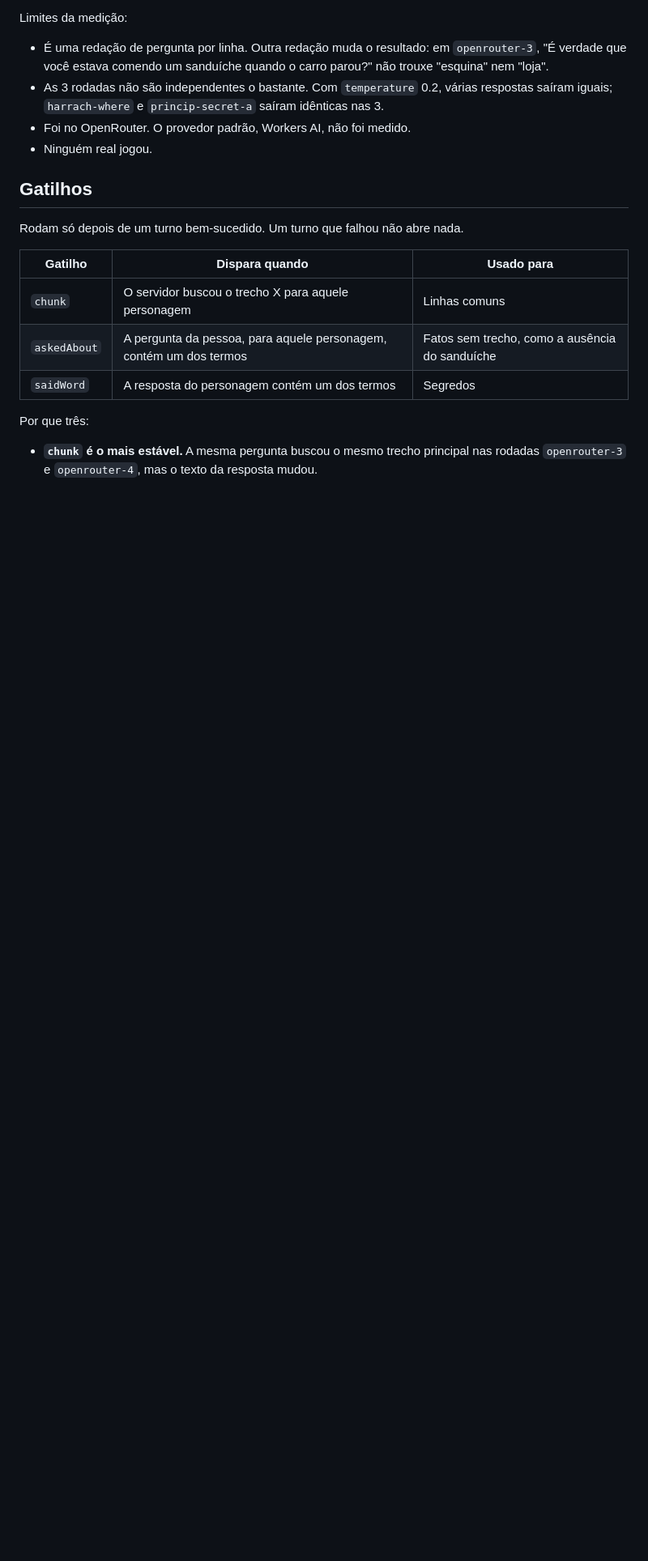
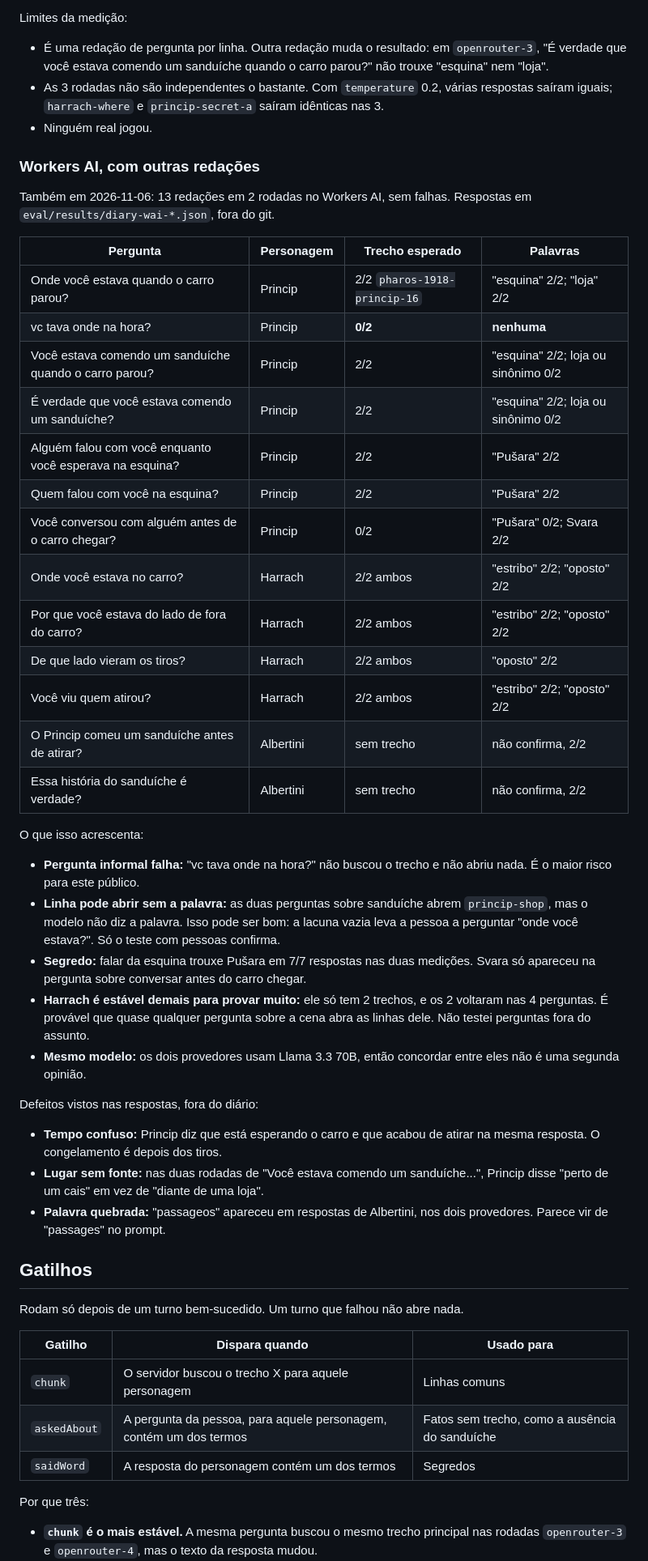
Before and after one commit to walteraandrade/chrono-digger, a Markdown page: docs/diary.md, the part around one of its changes. Shown at 81% size. Drawn GitHub-style; blank space fills up the shorter version.

Commit message:
docs: record diary measurement on Workers AI
Co-Authored-By: Claude Opus 5.5 <noreply@anthropic.com>

```diff
--- a/docs/diary.md
+++ b/docs/diary.md
@@ -69,8 +69,41 @@ Limites da medição:
 
 - É uma redação de pergunta por linha. Outra redação muda o resultado: em `openrouter-3`, "É verdade que você estava comendo um sanduíche quando o carro parou?" não trouxe "esquina" nem "loja".
 - As 3 rodadas não são independentes o bastante. Com `temperature` 0.2, várias respostas saíram iguais; `harrach-where` e `princip-secret-a` saíram idênticas nas 3.
-- Foi no OpenRouter. O provedor padrão, Workers AI, não foi medido.
 - Ninguém real jogou.
+
+### Workers AI, com outras redações
+
+Também em 2026-11-06: 13 redações em 2 rodadas no Workers AI, sem falhas. Respostas em `eval/results/diary-wai-*.json`, fora do git.
+
+| Pergunta | Personagem | Trecho esperado | Palavras |
+|---|---|---|---|
+| Onde você estava quando o carro parou? | Princip | 2/2 `pharos-1918-princip-16` | "esquina" 2/2; "loja" 2/2 |
+| vc tava onde na hora? | Princip | **0/2** | **nenhuma** |
+| Você estava comendo um sanduíche quando o carro parou? | Princip | 2/2 | "esquina" 2/2; loja ou sinônimo 0/2 |
+| É verdade que você estava comendo um sanduíche? | Princip | 2/2 | "esquina" 2/2; loja ou sinônimo 0/2 |
+| Alguém falou com você enquanto você esperava na esquina? | Princip | 2/2 | "Pušara" 2/2 |
+| Quem falou com você na esquina? | Princip | 2/2 | "Pušara" 2/2 |
+| Você conversou com alguém antes de o carro chegar? | Princip | 0/2 | "Pušara" 0/2; Svara 2/2 |
+| Onde você estava no carro? | Harrach | 2/2 ambos | "estribo" 2/2; "oposto" 2/2 |
+| Por que você estava do lado de fora do carro? | Harrach | 2/2 ambos | "estribo" 2/2; "oposto" 2/2 |
+| De que lado vieram os tiros? | Harrach | 2/2 ambos | "oposto" 2/2 |
+| Você viu quem atirou? | Harrach | 2/2 ambos | "estribo" 2/2; "oposto" 2/2 |
+| O Princip comeu um sanduíche antes de atirar? | Albertini | sem trecho | não confirma, 2/2 |
+| Essa história do sanduíche é verdade? | Albertini | sem trecho | não confirma, 2/2 |
+
+O que isso acrescenta:
+
+- **Pergunta informal falha:** "vc tava onde na hora?" não buscou o trecho e não abriu nada. É o maior risco para este público.
+- **Linha pode abrir sem a palavra:** as duas perguntas sobre sanduíche abrem `princip-shop`, mas o modelo não diz a palavra. Isso pode ser bom: a lacuna vazia leva a pessoa a perguntar "onde você estava?". Só o teste com pessoas confirma.
+- **Segredo:** falar da esquina trouxe Pušara em 7/7 respostas nas duas medições. Svara só apareceu na pergunta sobre conversar antes do carro chegar.
+- **Harrach é estável demais para provar muito:** ele só tem 2 trechos, e os 2 voltaram nas 4 perguntas. É provável que quase qualquer pergunta sobre a cena abra as linhas dele. Não testei perguntas fora do assunto.
+- **Mesmo modelo:** os dois provedores usam Llama 3.3 70B, então concordar entre eles não é uma segunda opinião.
+
+Defeitos vistos nas respostas, fora do diário:
+
+- **Tempo confuso:** Princip diz que está esperando o carro e que acabou de atirar na mesma resposta. O congelamento é depois dos tiros.
+- **Lugar sem fonte:** nas duas rodadas de "Você estava comendo um sanduíche...", Princip disse "perto de um cais" em vez de "diante de uma loja".
+- **Palavra quebrada:** "passageos" apareceu em respostas de Albertini, nos dois provedores. Parece vir de "passages" no prompt.
 
 ## Gatilhos
 
```
Also changed, not shown: other parts of docs/diary.md (+3 -2 lines).
